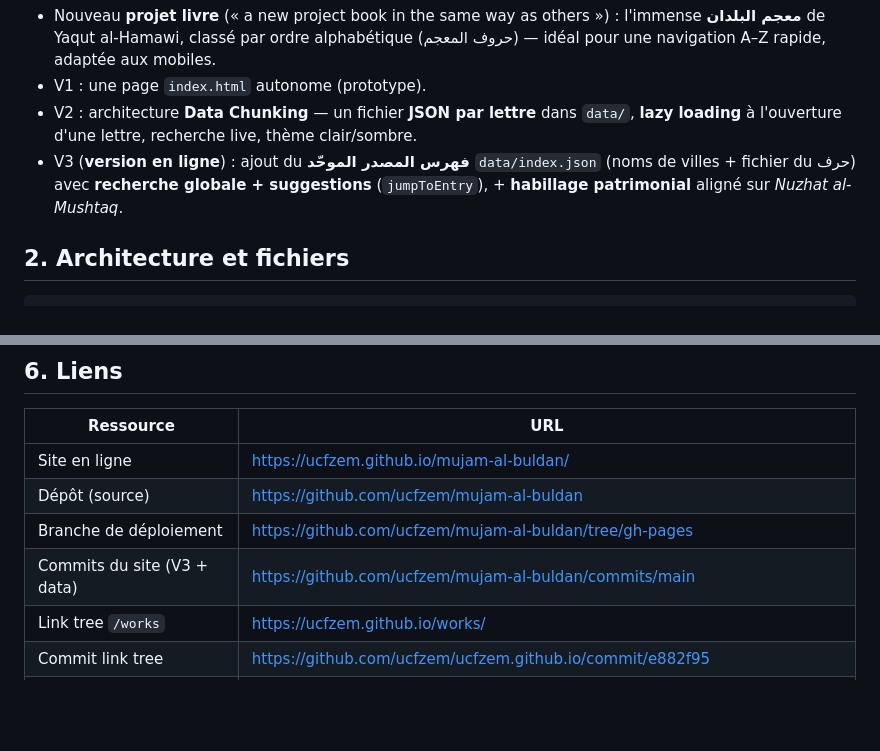
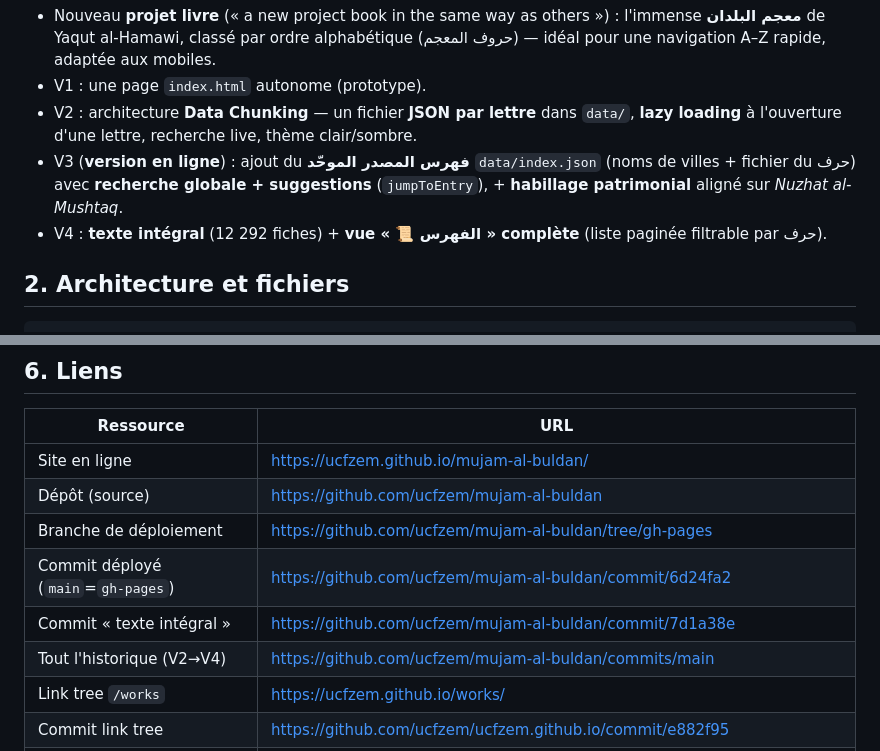
Before and after one commit to ucfzem/mujam-al-buldan, a Markdown page: CONVERSATION_BACKUP.md, 2 parts joined by grey strips. Rendered like a GitHub page; blank space fills up the shorter version.

Commit message:
docs: finalize backup — V4 full text + index view, deployed commit 6d24fa2, all links

```diff
--- a/CONVERSATION_BACKUP.md
+++ b/CONVERSATION_BACKUP.md
@@ -18,6 +18,8 @@
 - V3 (**version en ligne**) : ajout du **فهرس المصدر الموحّد** `data/index.json`
   (noms de villes + fichier du حرف) avec **recherche globale + suggestions**
   (`jumpToEntry`), + **habillage patrimonial** aligné sur *Nuzhat al-Mushtaq*.
+- V4 : **texte intégral** (12 292 fiches) + **vue « 📜 الفهرس » complète**
+  (liste paginée filtrable par حرف).
 
 ## 2. Architecture et fichiers
 
@@ -113,7 +115,9 @@ Fichier : `ucfzem/ucfzem.github.io` → **`works/index.html`** (section ouverte
 | Site en ligne | https://ucfzem.github.io/mujam-al-buldan/ |
 | Dépôt (source) | https://github.com/ucfzem/mujam-al-buldan |
 | Branche de déploiement | https://github.com/ucfzem/mujam-al-buldan/tree/gh-pages |
-| Commits du site (V3 + data) | https://github.com/ucfzem/mujam-al-buldan/commits/main |
+| Commit déployé (`main`=`gh-pages`) | https://github.com/ucfzem/mujam-al-buldan/commit/6d24fa2 |
+| Commit « texte intégral » | https://github.com/ucfzem/mujam-al-buldan/commit/7d1a38e |
+| Tout l'historique (V2→V4) | https://github.com/ucfzem/mujam-al-buldan/commits/main |
 | Link tree `/works` | https://ucfzem.github.io/works/ |
 | Commit link tree | https://github.com/ucfzem/ucfzem.github.io/commit/e882f95 |
 | Ce backup | https://github.com/ucfzem/mujam-al-buldan/blob/main/CONVERSATION_BACKUP.md |
```
